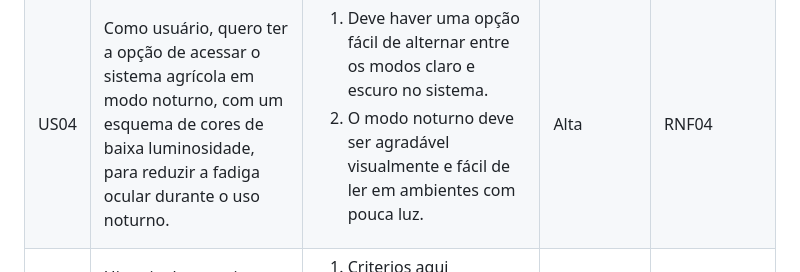
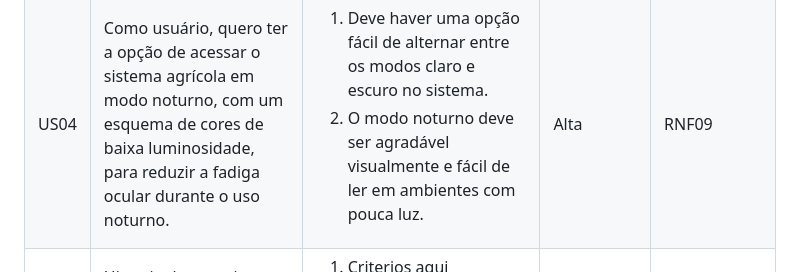
Before and after one commit to guievbs/agro-connect-2024.1, a Markdown page: Requisitos de Usuário/historiaUsuarios.md, the part around the change. Drawn GitHub-style.

```diff
--- a/Requisitos de Usuário/historiaUsuarios.md
+++ b/Requisitos de Usuário/historiaUsuarios.md
@@ -67,7 +67,7 @@ A Tabela 3 a seguir contém as Histórias de Usuárias elicitadas.
                 </ol>
             </td>
             <td>Alta</td>
-            <td>RNF04</td>
+            <td>RNF09</td>
         </tr>
         <!-- Linha Termina aqui -->
       <!-- Linha começa aqui -->
```
